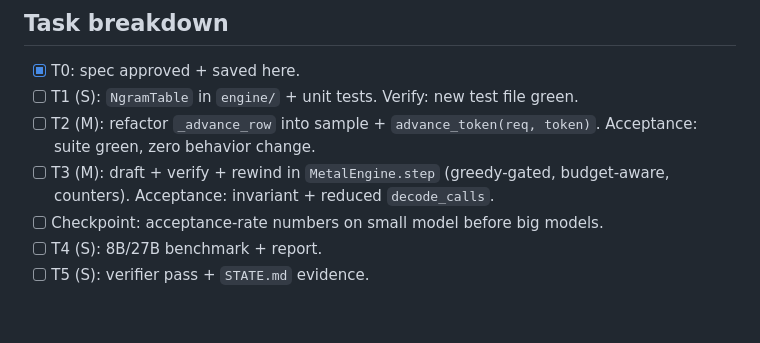
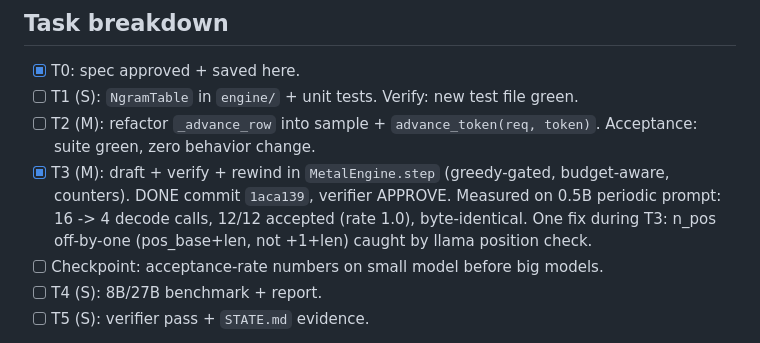
Before and after one commit to zaoxing/big-white-rabbit, a Markdown page: SPEC-speculative-ngram.md, the part around the change. GitHub-like rendering; blank space fills up the shorter version.

Commit message:
docs(spec-ngram): mark T3 done with measured evidence

```diff
--- a/SPEC-speculative-ngram.md
+++ b/SPEC-speculative-ngram.md
@@ -67,8 +67,11 @@ already issues per step.
 - [ ] T1 (S): `NgramTable` in `engine/` + unit tests. Verify: new test file green.
 - [ ] T2 (M): refactor `_advance_row` into sample + `advance_token(req, token)`.
       Acceptance: suite green, zero behavior change.
-- [ ] T3 (M): draft + verify + rewind in `MetalEngine.step` (greedy-gated,
-      budget-aware, counters). Acceptance: invariant + reduced `decode_calls`.
+- [x] T3 (M): draft + verify + rewind in `MetalEngine.step` (greedy-gated,
+      budget-aware, counters). DONE commit `1aca139`, verifier APPROVE.
+      Measured on 0.5B periodic prompt: 16 -> 4 decode calls, 12/12 accepted
+      (rate 1.0), byte-identical. One fix during T3: n_pos off-by-one
+      (pos_base+len, not +1+len) caught by llama position check.
 - [ ] Checkpoint: acceptance-rate numbers on small model before big models.
 - [ ] T4 (S): 8B/27B benchmark + report.
 - [ ] T5 (S): verifier pass + `STATE.md` evidence.
```
